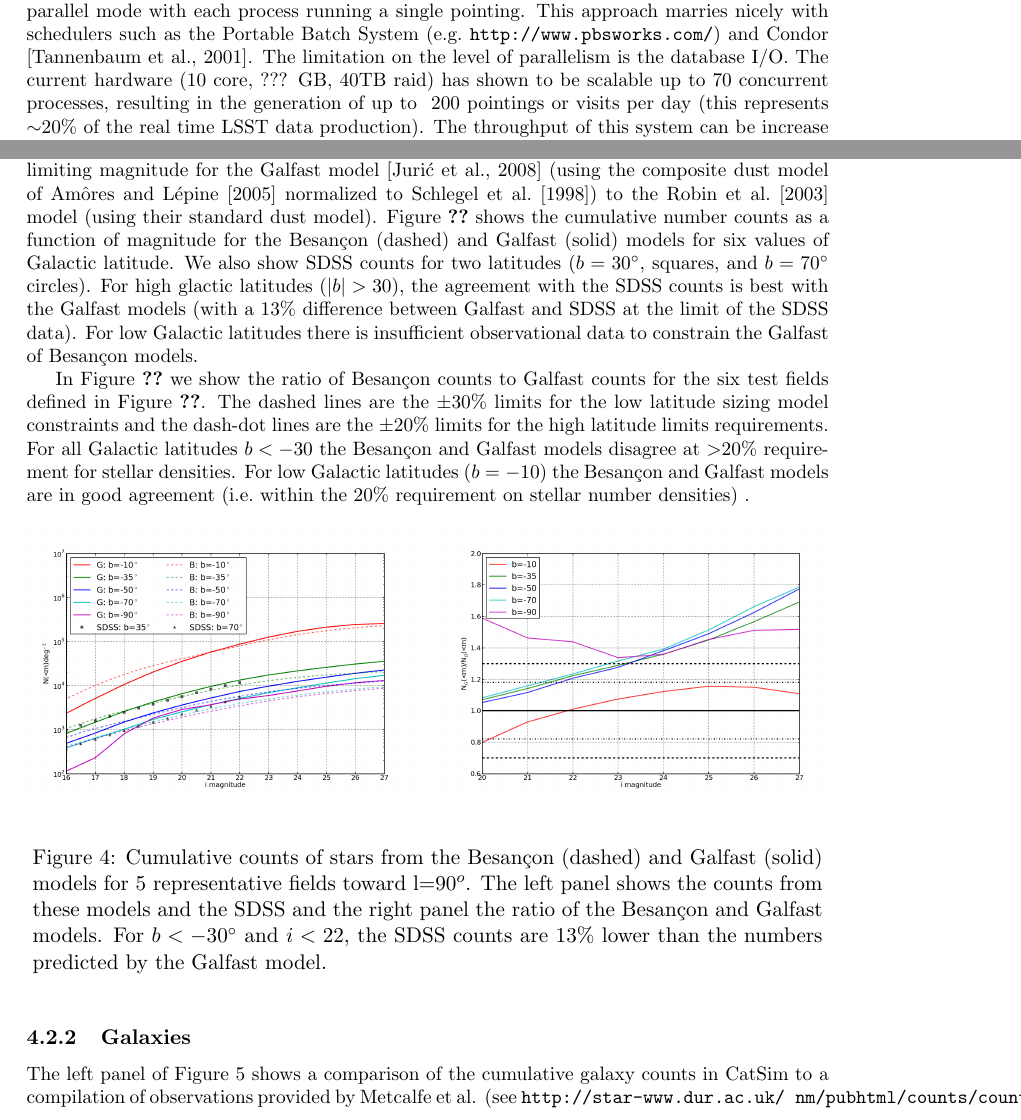
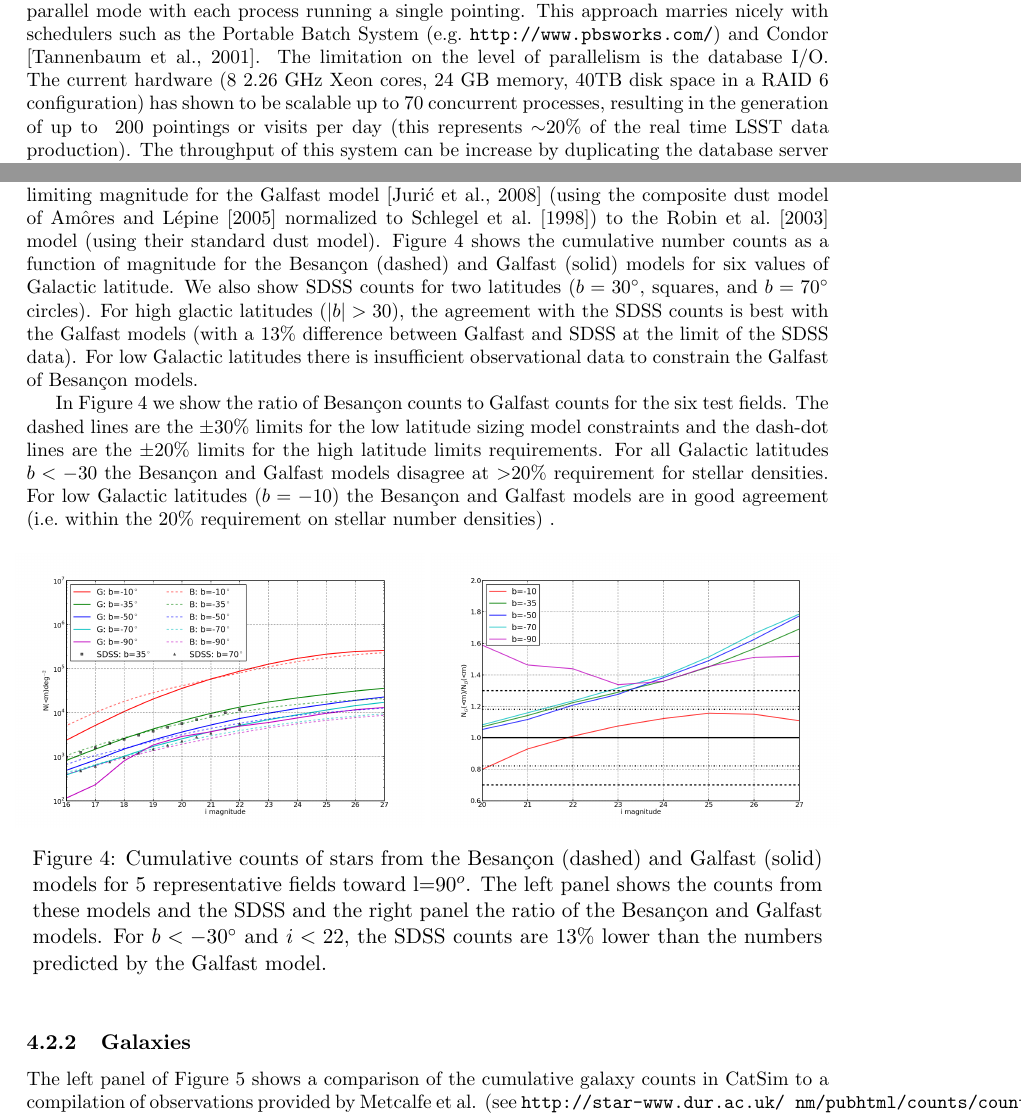
Before and after one commit to lsst-sims/sims_validation_documents, a LaTeX document (validation.tex): two parts of pages 8 and 11 of 27, joined at a grey line, cut so that both start at the same text. Compiled offline with pdfLaTeX.

Commit message:
more edits again

```diff
--- a/validation.tex
+++ b/validation.tex
@@ -508,10 +508,11 @@ with each process running a single pointing.  This approach marries
 nicely with schedulers such as the Portable Batch System (e.g.\ {\tt
   http://www.pbsworks.com/}) and Condor \citep{condor}.  The
 limitation on the level of parallelism is the database I/O.  The
-current hardware (10 core, ??? GB, 40TB raid) has shown to be scalable
-up to 70 concurrent processes, resulting in the generation of up to
-~200 pointings or visits per day (this represents $\sim$20\% of the
-real time LSST data production).  The throughput of this system can be
+current hardware (8 2.26 GHz Xeon cores, 24 GB memory, 40TB disk space
+in a RAID 6 configuration) has shown to be scalable up to 70
+concurrent processes, resulting in the generation of up to ~200
+pointings or visits per day (this represents $\sim$20\% of the real
+time LSST data production).  The throughput of this system can be
 increase by duplicating the database server or upgrading the hardware.
 
 \section{Validation of the Requirements on the Catalog Simulations}
@@ -696,14 +697,14 @@ latitudes there is insufficient observational data to constrain the
 Galfast of Besan\c{c}on models.
 
 In Figure \ref{fig:sratio_90} we show the ratio of Besan\c{c}on counts
-to Galfast counts for the six test fields defined in Figure
-\ref{fig:sratio_90}.  The dashed lines are the $\pm30\%$ limits for
-the low latitude sizing model constraints and the dash-dot lines are
-the $\pm20\%$ limits for the high latitude limits requirements.
-For all Galactic latitudes $b<-30$ the Besan\c{c}on and Galfast models
-disagree at $>$20\% requirement for stellar densities. For low
-Galactic latitudes ($b=-10$) the Besan\c{c}on  and Galfast models are
-in good agreement (i.e.\ within the 20\% requirement on stellar number densities) .
+to Galfast counts for the six test fields.  The dashed lines are the
+$\pm30\%$ limits for the low latitude sizing model constraints and the
+dash-dot lines are the $\pm20\%$ limits for the high latitude limits
+requirements.  For all Galactic latitudes $b<-30$ the Besan\c{c}on and
+Galfast models disagree at $>$20\% requirement for stellar
+densities. For low Galactic latitudes ($b=-10$) the Besan\c{c}on and
+Galfast models are in good agreement (i.e.\ within the 20\%
+requirement on stellar number densities) .
 
 %In the case directed toward the galactic bulge, all fields meet the
 %requirements at the co-added depth except for $b=-10$.  At the nominal
@@ -726,12 +727,10 @@ in good agreement (i.e.\ within the 20\% requirement on stellar number densities
 \centering
 \begin{subfigure}[b]{0.45\textwidth}
 \includegraphics[width=\textwidth]{validation_figures/cumulative_stars_90_besancon_dust.png}
-\label{fig:scounts_0}
 \end{subfigure}
 \begin{subfigure}[b]{0.45\textwidth}
 \centering
 \includegraphics[width=\textwidth]{validation_figures/cumulative_ratio_stars_90_besancon_dust.png}
-\label{fig:sratio_90}
 \end{subfigure}
 \caption{Cumulative counts of stars from the Besan\c{c}on (dashed) and
   Galfast (solid) models for 5 representative fields toward
@@ -739,6 +738,8 @@ in good agreement (i.e.\ within the 20\% requirement on stellar number densities
   SDSS and the right panel the ratio of the Besan\c{c}on and Galfast
   models. For $b<-30^{\circ}$ and $i<22$, the SDSS counts are 13\%
   lower than the numbers predicted by the Galfast model.}
+\label{fig:scounts_90}
+\label{fig:sratio_90}
   \end{figure}
 
 \subsubsection{Galaxies \label{sec:galaxycounts}}
```
Also changed, not shown: validation.tex (21 more changed lines).
